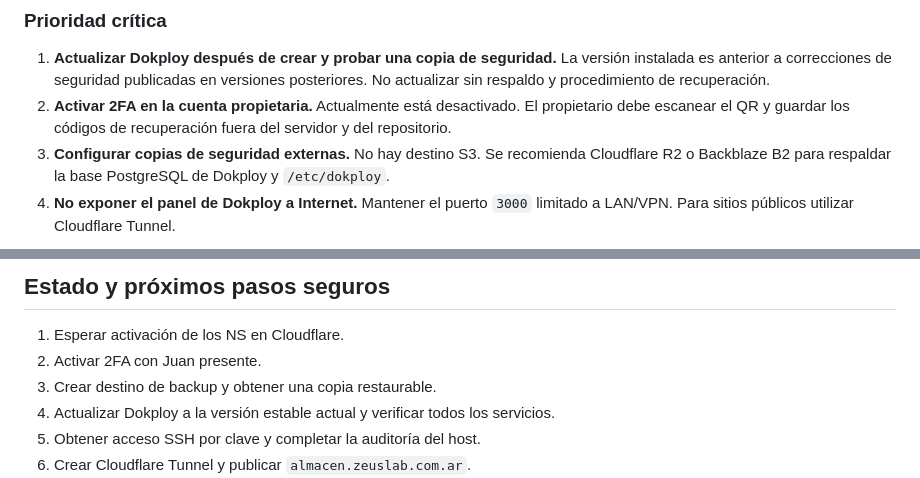
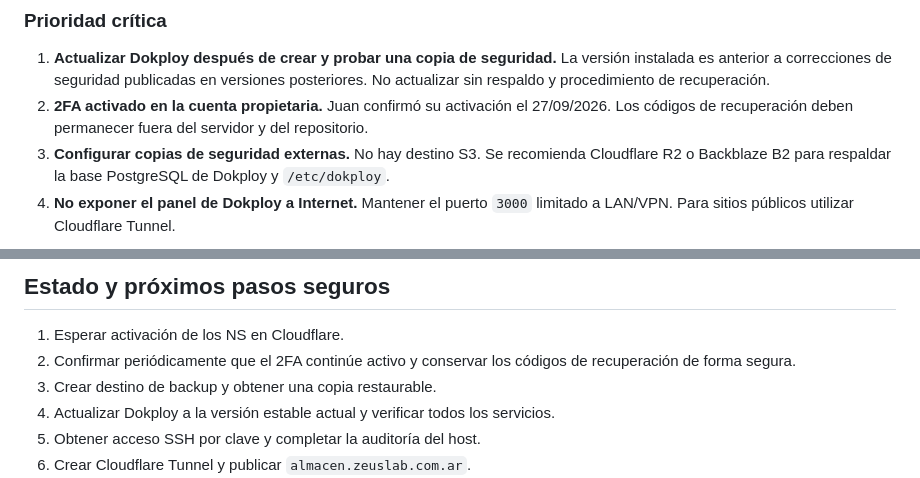
Before and after one commit to alvjuan93/almacen-viejo-juan, a Markdown page: RELEVAMIENTO-ZEUS.md, 2 parts joined by grey strips. Rendered like a GitHub page.

Commit message:
Registrar activacion de 2FA en Zeus

```diff
--- a/RELEVAMIENTO-ZEUS.md
+++ b/RELEVAMIENTO-ZEUS.md
@@ -64,7 +64,7 @@ Este documento no contiene contraseñas, claves, tokens, correos privados ni dir
 ### Prioridad crítica
 
 1. **Actualizar Dokploy después de crear y probar una copia de seguridad.** La versión instalada es anterior a correcciones de seguridad publicadas en versiones posteriores. No actualizar sin respaldo y procedimiento de recuperación.
-2. **Activar 2FA en la cuenta propietaria.** Actualmente está desactivado. El propietario debe escanear el QR y guardar los códigos de recuperación fuera del servidor y del repositorio.
+2. **2FA activado en la cuenta propietaria.** Juan confirmó su activación el 27/09/2026. Los códigos de recuperación deben permanecer fuera del servidor y del repositorio.
 3. **Configurar copias de seguridad externas.** No hay destino S3. Se recomienda Cloudflare R2 o Backblaze B2 para respaldar la base PostgreSQL de Dokploy y `/etc/dokploy`.
 4. **No exponer el panel de Dokploy a Internet.** Mantener el puerto `3000` limitado a LAN/VPN. Para sitios públicos utilizar Cloudflare Tunnel.
 
@@ -117,7 +117,7 @@ El token de Cloudflare Tunnel debe guardarse únicamente como secreto/variable p
 ## Estado y próximos pasos seguros
 
 1. Esperar activación de los NS en Cloudflare.
-2. Activar 2FA con Juan presente.
+2. Confirmar periódicamente que el 2FA continúe activo y conservar los códigos de recuperación de forma segura.
 3. Crear destino de backup y obtener una copia restaurable.
 4. Actualizar Dokploy a la versión estable actual y verificar todos los servicios.
 5. Obtener acceso SSH por clave y completar la auditoría del host.
```
